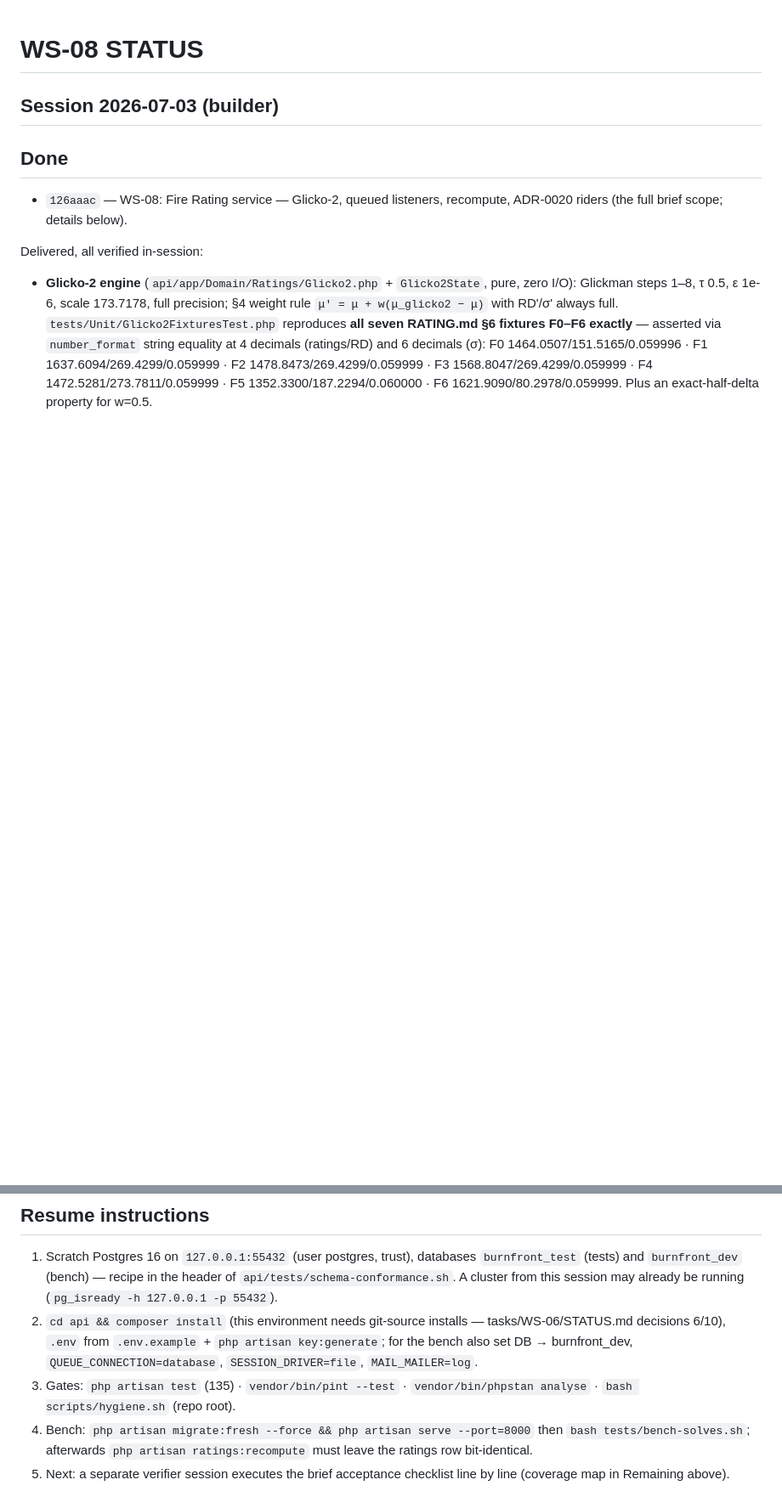
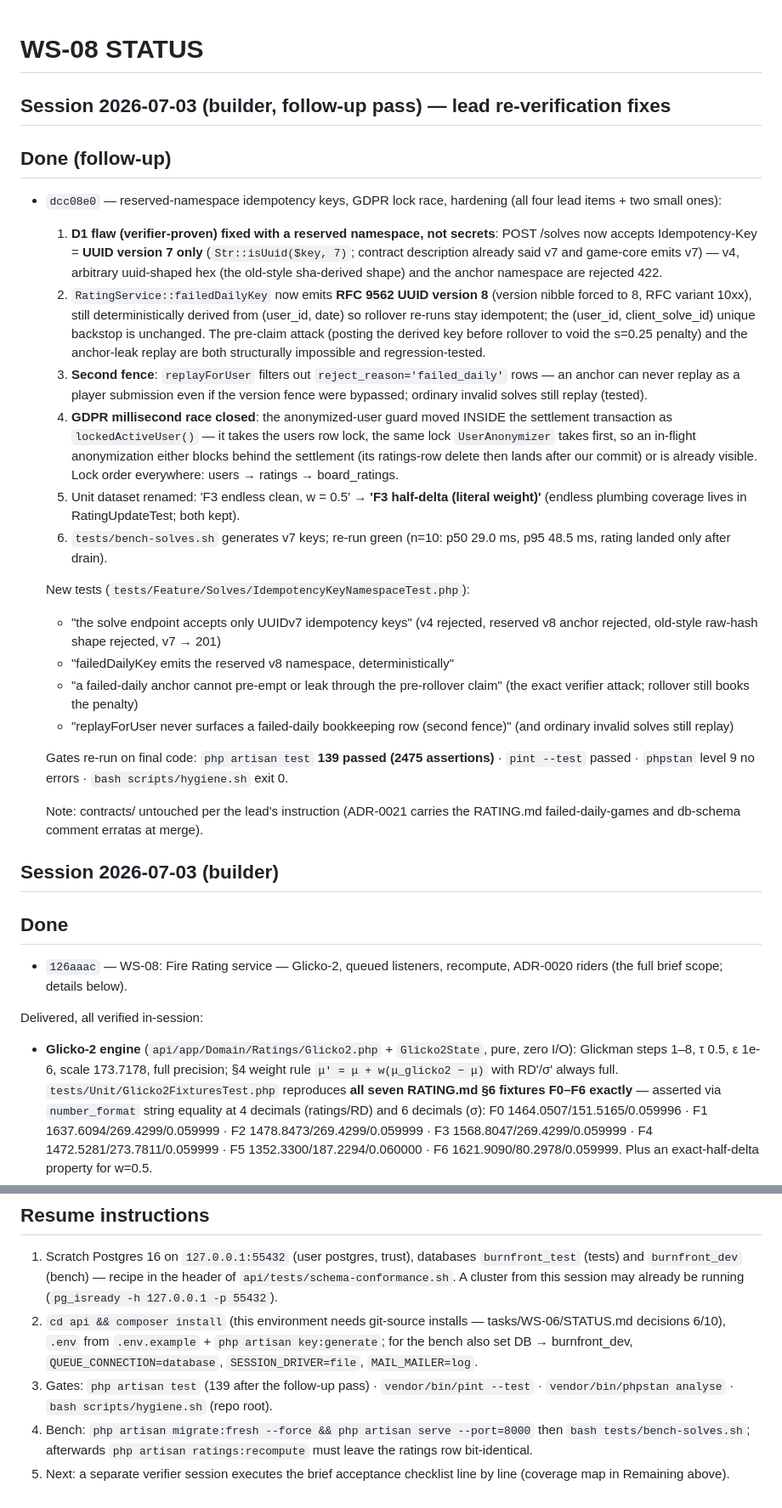
Before and after one commit to SvenVanderwegen/puzzle, a Markdown page: tasks/WS-08/STATUS.md, 2 parts joined by grey strips. Shown at 85% size. GitHub-like rendering; blank space fills up the shorter version.

Commit message:
WS-08: ledger — follow-up pass
Co-Authored-By: Claude Fable 5 <noreply@anthropic.com>
Claude-Session: https://claude.ai/code/session_01TSkpP2J39YL89kWR9gJQ6n

```diff
--- a/tasks/WS-08/STATUS.md
+++ b/tasks/WS-08/STATUS.md
@@ -1,4 +1,53 @@
 # WS-08 STATUS
+
+## Session 2026-07-03 (builder, follow-up pass) — lead re-verification fixes
+
+## Done (follow-up)
+- `dcc08e0` — reserved-namespace idempotency keys, GDPR lock race, hardening
+  (all four lead items + two small ones):
+  1. **D1 flaw (verifier-proven) fixed with a reserved namespace, not
+     secrets**: POST /solves now accepts Idempotency-Key = **UUID version 7
+     only** (`Str::isUuid($key, 7)`; contract description already said v7 and
+     game-core emits v7) — v4, arbitrary uuid-shaped hex (the old-style
+     sha-derived shape) and the anchor namespace are rejected 422.
+  2. `RatingService::failedDailyKey` now emits **RFC 9562 UUID version 8**
+     (version nibble forced to 8, RFC variant 10xx), still deterministically
+     derived from (user_id, date) so rollover re-runs stay idempotent; the
+     (user_id, client_solve_id) unique backstop is unchanged. The pre-claim
+     attack (posting the derived key before rollover to void the s=0.25
+     penalty) and the anchor-leak replay are both structurally impossible and
+     regression-tested.
+  3. **Second fence**: `replayForUser` filters out
+     `reject_reason='failed_daily'` rows — an anchor can never replay as a
+     player submission even if the version fence were bypassed; ordinary
+     invalid solves still replay (tested).
+  4. **GDPR millisecond race closed**: the anonymized-user guard moved
+     INSIDE the settlement transaction as `lockedActiveUser()` — it takes the
+     users row lock, the same lock `UserAnonymizer` takes first, so an
+     in-flight anonymization either blocks behind the settlement (its
+     ratings-row delete then lands after our commit) or is already visible.
+     Lock order everywhere: users → ratings → board_ratings.
+  5. Unit dataset renamed: 'F3 endless clean, w = 0.5' → **'F3 half-delta
+     (literal weight)'** (endless plumbing coverage lives in
+     RatingUpdateTest; both kept).
+  6. `tests/bench-solves.sh` generates v7 keys; re-run green
+     (n=10: p50 29.0 ms, p95 48.5 ms, rating landed only after drain).
+
+  New tests (`tests/Feature/Solves/IdempotencyKeyNamespaceTest.php`):
+  - "the solve endpoint accepts only UUIDv7 idempotency keys" (v4 rejected,
+    reserved v8 anchor rejected, old-style raw-hash shape rejected, v7 → 201)
+  - "failedDailyKey emits the reserved v8 namespace, deterministically"
+  - "a failed-daily anchor cannot pre-empt or leak through the pre-rollover
+    claim" (the exact verifier attack; rollover still books the penalty)
+  - "replayForUser never surfaces a failed-daily bookkeeping row (second
+    fence)" (and ordinary invalid solves still replay)
+
+  Gates re-run on final code: `php artisan test` **139 passed (2475
+  assertions)** · `pint --test` passed · `phpstan` level 9 no errors ·
+  `bash scripts/hygiene.sh` exit 0.
+
+  Note: contracts/ untouched per the lead's instruction (ADR-0021 carries the
+  RATING.md failed-daily-games and db-schema comment erratas at merge).
 
 ## Session 2026-07-03 (builder)
 
@@ -166,8 +215,9 @@ Delivered, all verified in-session:
    tasks/WS-06/STATUS.md decisions 6/10), `.env` from `.env.example` +
    `php artisan key:generate`; for the bench also set DB → burnfront_dev,
    `QUEUE_CONNECTION=database`, `SESSION_DRIVER=file`, `MAIL_MAILER=log`.
-3. Gates: `php artisan test` (135) · `vendor/bin/pint --test` ·
-   `vendor/bin/phpstan analyse` · `bash scripts/hygiene.sh` (repo root).
+3. Gates: `php artisan test` (139 after the follow-up pass) ·
+   `vendor/bin/pint --test` · `vendor/bin/phpstan analyse` ·
+   `bash scripts/hygiene.sh` (repo root).
 4. Bench: `php artisan migrate:fresh --force && php artisan serve --port=8000`
    then `bash tests/bench-solves.sh`; afterwards `php artisan
    ratings:recompute` must leave the ratings row bit-identical.
```
